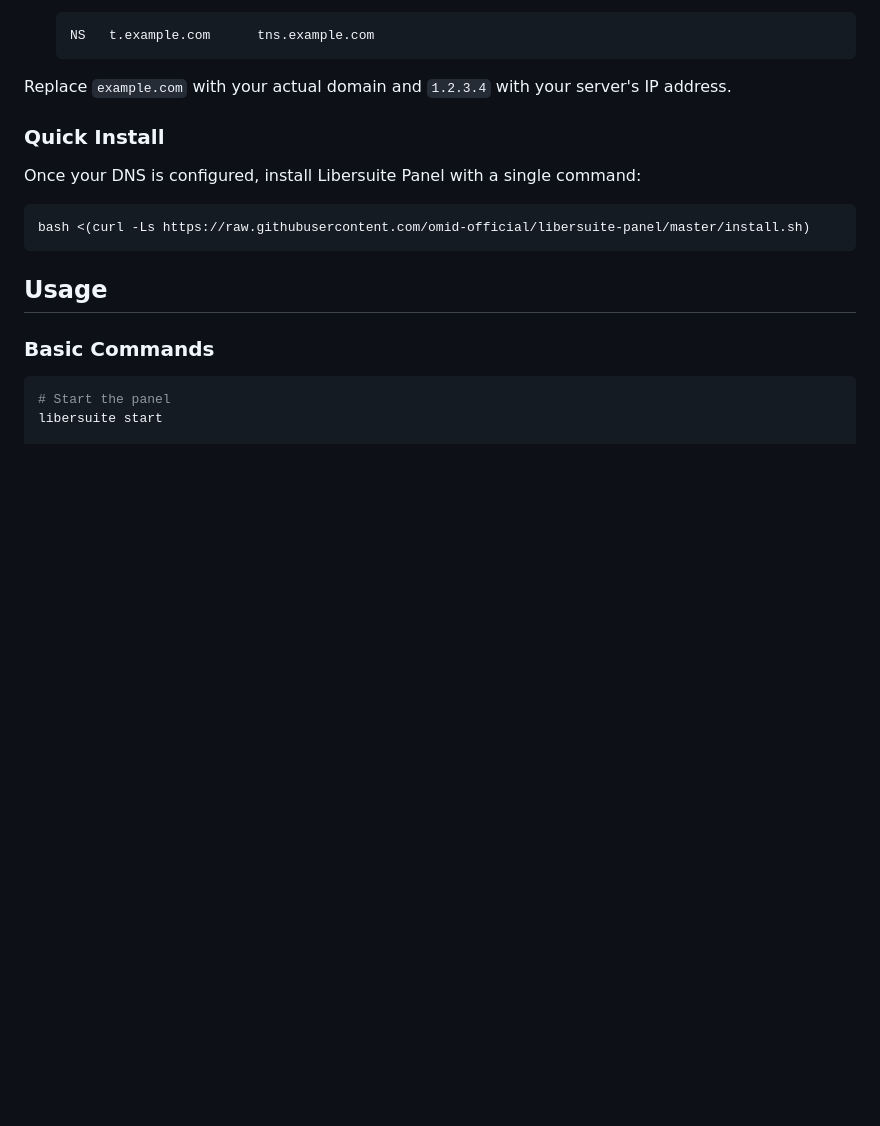
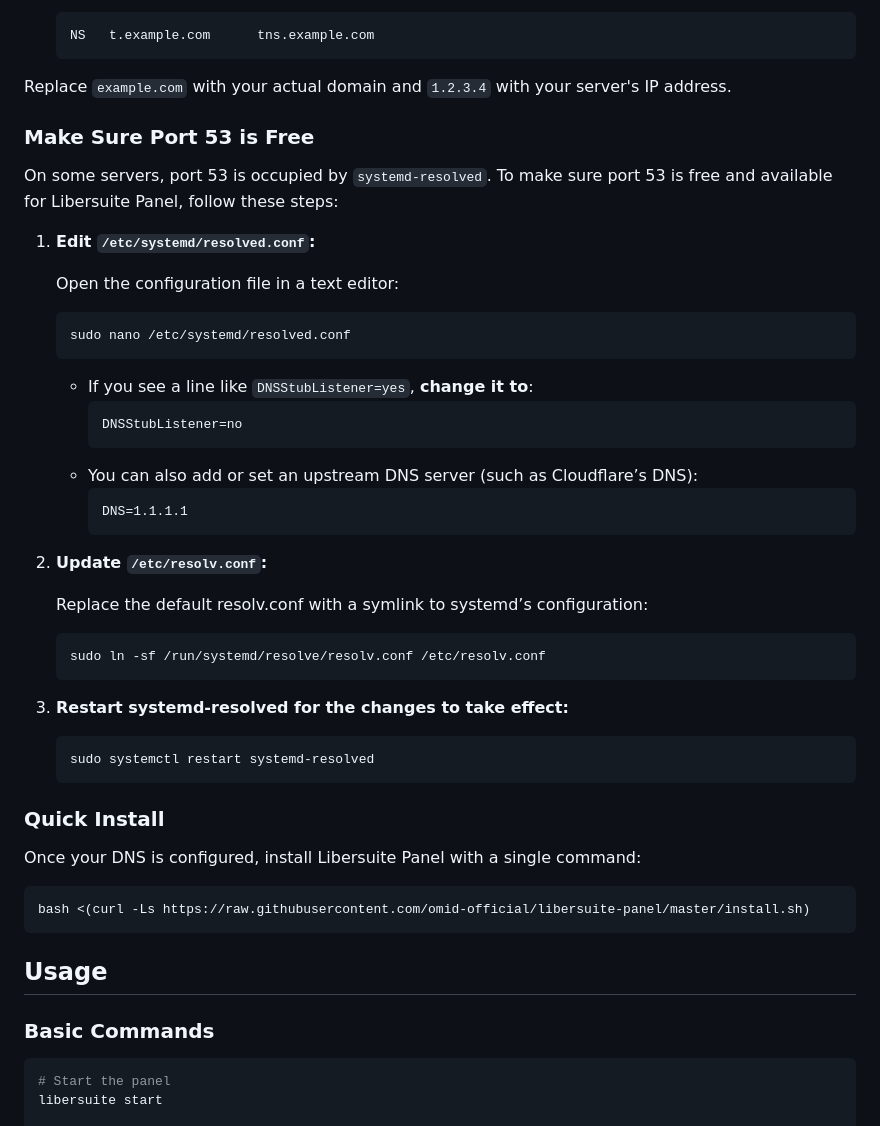
Before and after one commit to omid-official/libersuite-panel, a Markdown page: README.md, the part around the change. Rendered like a GitHub page; blank space fills up the shorter version.

Commit message:
docs: make sure port 53 is free

````diff
--- a/README.md
+++ b/README.md
@@ -35,6 +35,38 @@ Before installing, you need to configure your DNS records. This step is required
    ```
 
 Replace `example.com` with your actual domain and `1.2.3.4` with your server's IP address.
+
+### Make Sure Port 53 is Free
+
+On some servers, port 53 is occupied by `systemd-resolved`. To make sure port 53 is free and available for Libersuite Panel, follow these steps:
+
+1. **Edit `/etc/systemd/resolved.conf`:**
+
+   Open the configuration file in a text editor:
+   ```bash
+   sudo nano /etc/systemd/resolved.conf
+   ```
+
+    - If you see a line like `DNSStubListener=yes`, **change it to**:
+      ```
+      DNSStubListener=no
+      ```
+    - You can also add or set an upstream DNS server (such as Cloudflare’s DNS):
+      ```
+      DNS=1.1.1.1
+      ```
+
+2. **Update `/etc/resolv.conf`:**
+
+   Replace the default resolv.conf with a symlink to systemd’s configuration:
+   ```bash
+   sudo ln -sf /run/systemd/resolve/resolv.conf /etc/resolv.conf
+   ```
+
+3. **Restart systemd-resolved for the changes to take effect:**
+   ```bash
+   sudo systemctl restart systemd-resolved
+   ```
 
 ### Quick Install
 
````
